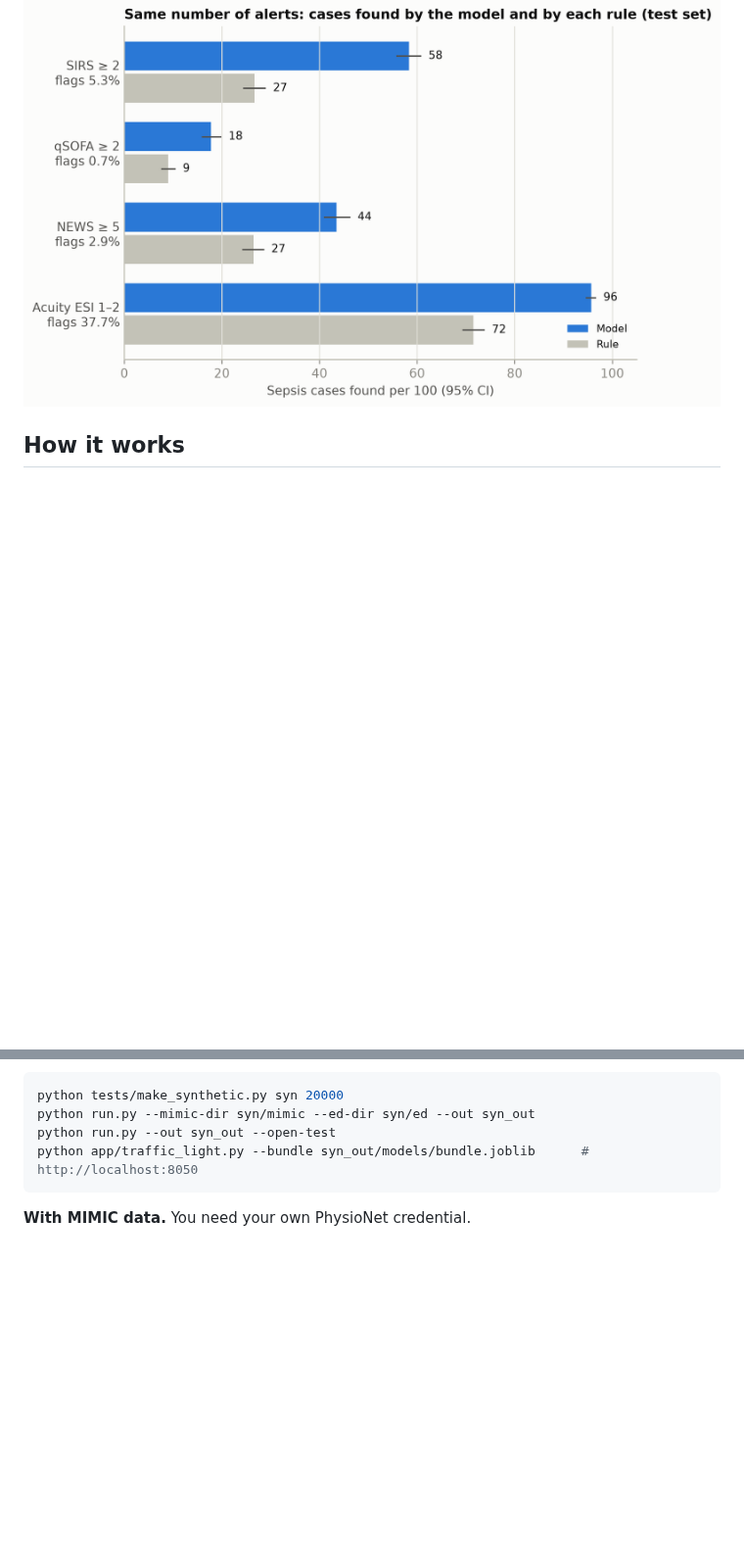
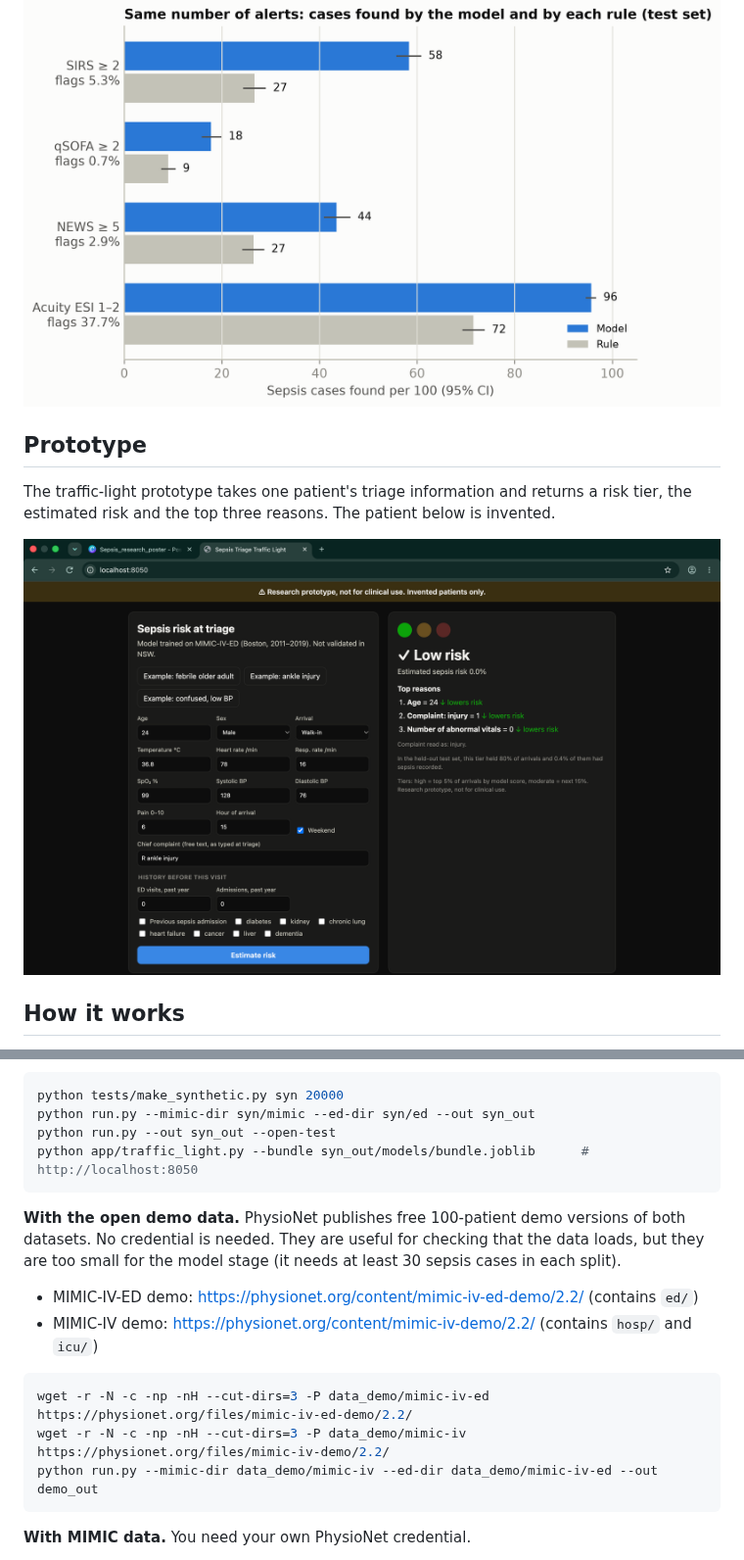
Before and after one commit to rupeshghimire7/Sepsis_Research_Poster, a Markdown page: README.md, 2 parts joined by grey strips. Shown at 98% size. Rendered like a GitHub page; pictures changed too: Docs/Documents/Prototype.png (added); blank space fills up the shorter version.

Commit message:
updated readme with prototype screenshot

````diff
--- a/README.md
+++ b/README.md
@@ -33,6 +33,13 @@ All tables and figures are in [`results/`](results). The full findings are in
 
 ![Cases found at the same number of alerts](results/fig_rules_matched.png)
 
+## Prototype
+
+The traffic-light prototype takes one patient's triage information and returns a risk tier, the
+estimated risk and the top three reasons. The patient below is invented.
+
+![Traffic-light prototype showing a low-risk result for an invented patient](Docs/Documents/Prototype.png)
+
 ## How it works
 
 1. **Cohort.** One row per adult ED visit with at least one triage vital sign.
@@ -63,6 +70,19 @@ python tests/make_synthetic.py syn 20000
 python run.py --mimic-dir syn/mimic --ed-dir syn/ed --out syn_out
 python run.py --out syn_out --open-test
 python app/traffic_light.py --bundle syn_out/models/bundle.joblib      # http://localhost:8050
+```
+
+**With the open demo data.** PhysioNet publishes free 100-patient demo versions of both datasets.
+No credential is needed. They are useful for checking that the data loads, but they are too small
+for the model stage (it needs at least 30 sepsis cases in each split).
+
+- MIMIC-IV-ED demo: <https://physionet.org/content/mimic-iv-ed-demo/2.2/> (contains `ed/`)
+- MIMIC-IV demo: <https://physionet.org/content/mimic-iv-demo/2.2/> (contains `hosp/` and `icu/`)
+
+```bash
+wget -r -N -c -np -nH --cut-dirs=3 -P data_demo/mimic-iv-ed https://physionet.org/files/mimic-iv-ed-demo/2.2/
+wget -r -N -c -np -nH --cut-dirs=3 -P data_demo/mimic-iv https://physionet.org/files/mimic-iv-demo/2.2/
+python run.py --mimic-dir data_demo/mimic-iv --ed-dir data_demo/mimic-iv-ed --out demo_out
 ```
 
 **With MIMIC data.** You need your own PhysioNet credential.
````
Also changed, not shown: other parts of README.md (+6 -3 lines), 1 other file.
